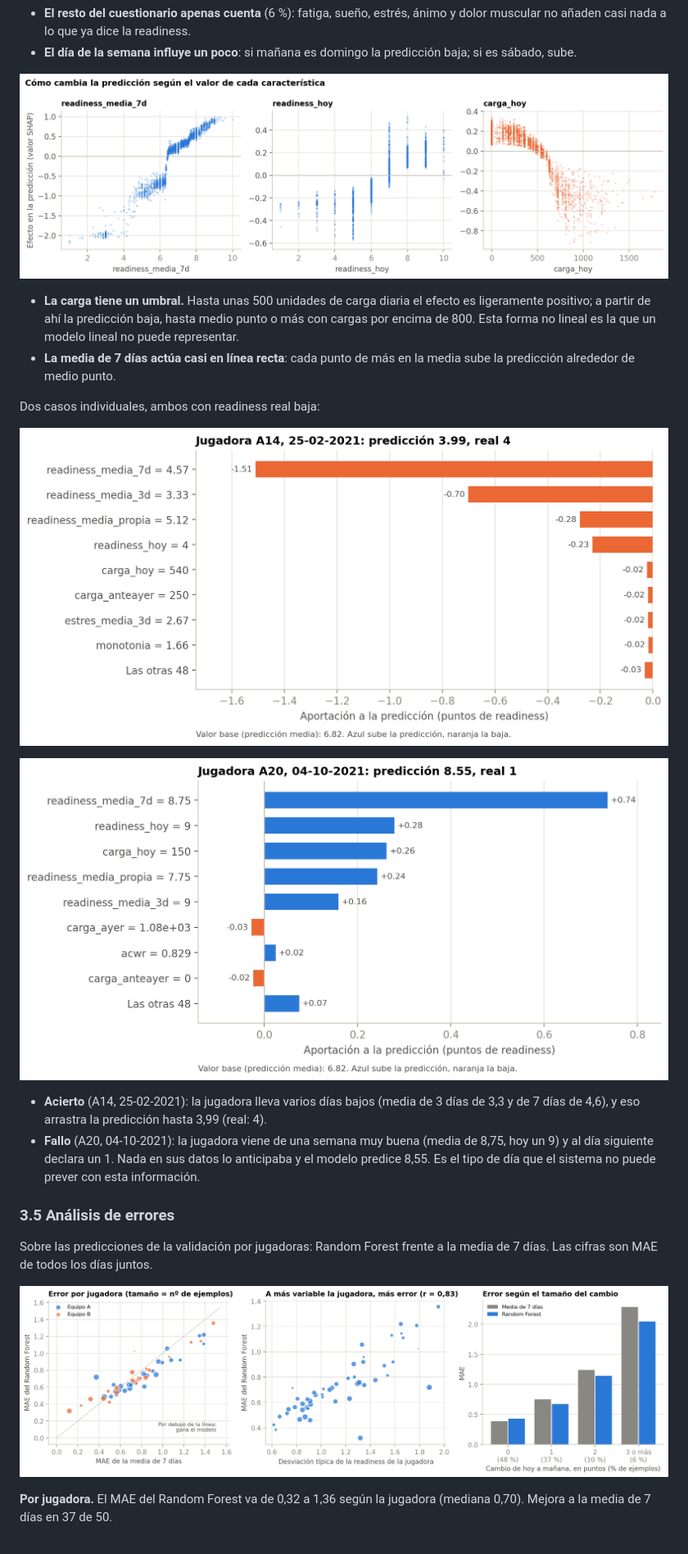
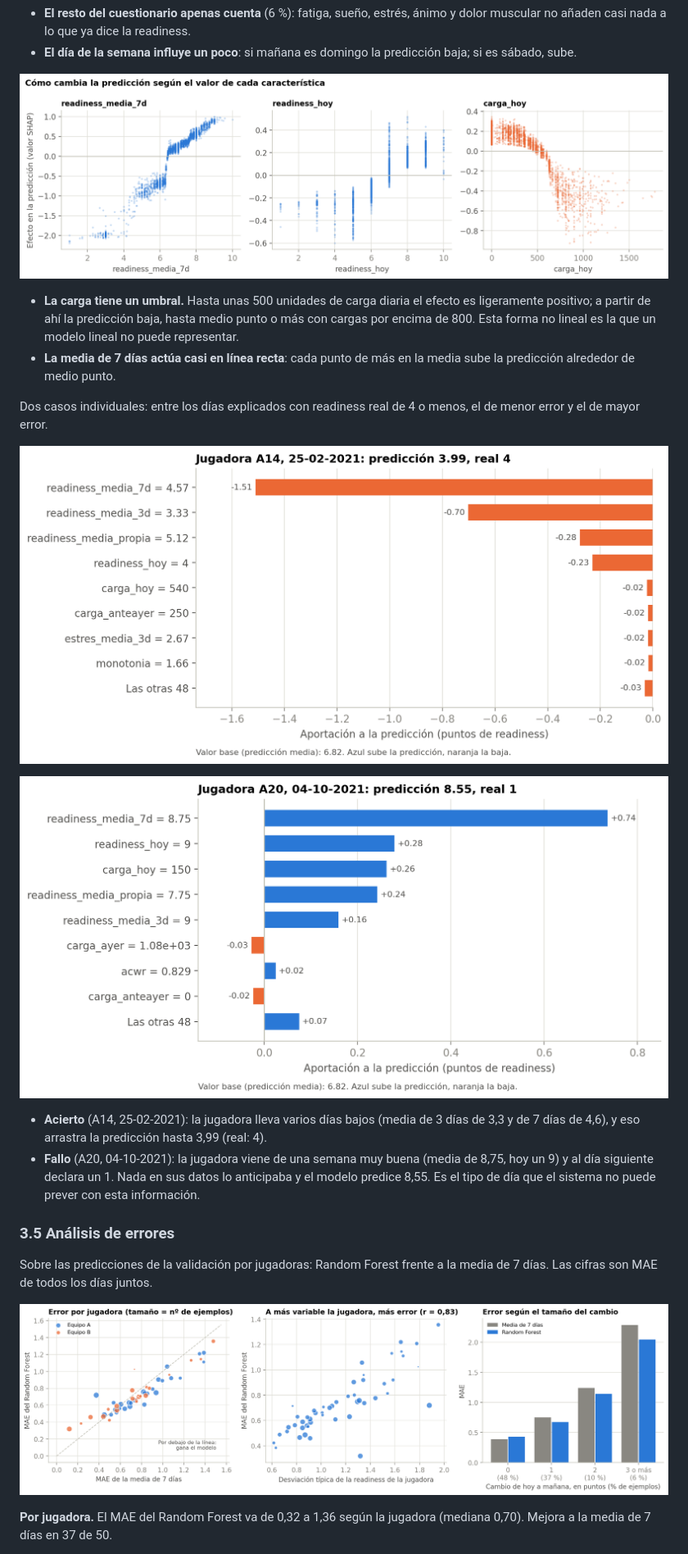
Before and after one commit to Saren75/iao-readiness-soccermon, a Markdown page: README.md, the part around one of its changes. Shown at 82% size. Drawn GitHub-style.

```diff
--- a/README.md
+++ b/README.md
@@ -423,16 +423,16 @@ Sobre el Random Forest entrenado con 2020 y evaluado en 2021. La versión en Pyt
 - **El resto del cuestionario apenas cuenta** (6 %): fatiga, sueño, estrés, ánimo y dolor muscular no añaden casi nada a lo que ya dice la readiness.
 - **El día de la semana influye un poco**: si mañana es domingo la predicción baja; si es sábado, sube.
 
-![Dependencia SHAP](reports/figures/16_shap_dependencia.png)
+![Dependencia SHAP](reports/figures/11_shap_dependencia.png)
 
 - **La carga tiene un umbral.** Hasta unas 500 unidades de carga diaria el efecto es ligeramente positivo; a partir de ahí la predicción baja, hasta medio punto o más con cargas por encima de 800. Esta forma no lineal es la que un modelo lineal no puede representar.
 - **La media de 7 días actúa casi en línea recta**: cada punto de más en la media sube la predicción alrededor de medio punto.
 
-Dos casos individuales, ambos con readiness real baja:
+Dos casos individuales: entre los días explicados con readiness real de 4 o menos, el de menor error y el de mayor error.
 
-![Día malo acertado](reports/figures/17_shap_caso_dia_malo_acertado.png)
+![Día malo acertado](reports/figures/12_shap_caso_dia_malo_acertado.png)
 
-![Día malo fallado](reports/figures/18_shap_caso_dia_malo_fallado.png)
+![Día malo fallado](reports/figures/13_shap_caso_dia_malo_fallado.png)
 
 - **Acierto** (A14, 25-02-2021): la jugadora lleva varios días bajos (media de 3 días de 3,3 y de 7 días de 4,6), y eso arrastra la predicción hasta 3,99 (real: 4).
 - **Fallo** (A20, 04-10-2021): la jugadora viene de una semana muy buena (media de 8,75, hoy un 9) y al día siguiente declara un 1. Nada en sus datos lo anticipaba y el modelo predice 8,55. Es el tipo de día que el sistema no puede prever con esta información.
@@ -441,7 +441,7 @@ Dos casos individuales, ambos con readiness real baja:
 
 Sobre las predicciones de la validación por jugadoras: Random Forest frente a la media de 7 días. Las cifras son MAE de todos los días juntos.
 
-![Análisis de errores](reports/figures/19_analisis_errores.png)
+![Análisis de errores](reports/figures/14_analisis_errores.png)
 
 **Por jugadora.** El MAE del Random Forest va de 0,32 a 1,36 según la jugadora (mediana 0,70). Mejora a la media de 7 días en 37 de 50.
 
```
Also changed, not shown: other parts of README.md (+8 -8 lines), ALTAIR.md (+13 -8 lines), reports/figures/10_shap_importancia.png (renamed from reports/figures/15_shap_importancia.png), reports/figures/11_shap_dependencia.png (renamed from reports/figures/16_shap_dependencia.png), reports/figures/12_shap_caso_dia_malo_acertado.png (renamed from reports/figures/17_shap_caso_dia_malo_acertado.png), reports/figures/13_shap_caso_dia_malo_fallado.png (renamed from reports/figures/18_shap_caso_dia_malo_fallado.png), reports/figures/14_analisis_errores.png (renamed from reports/figures/19_analisis_errores.png), 6 other files.
